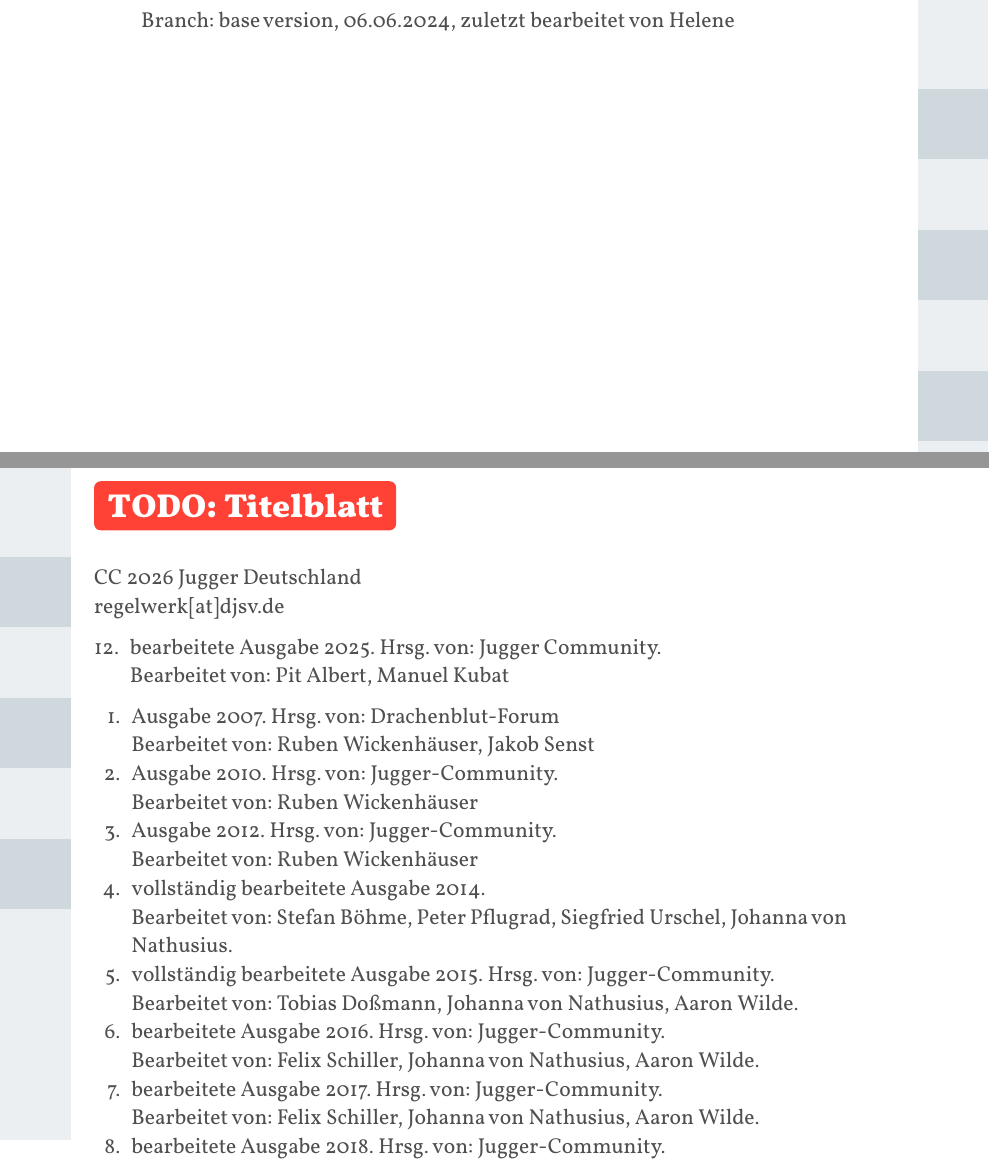
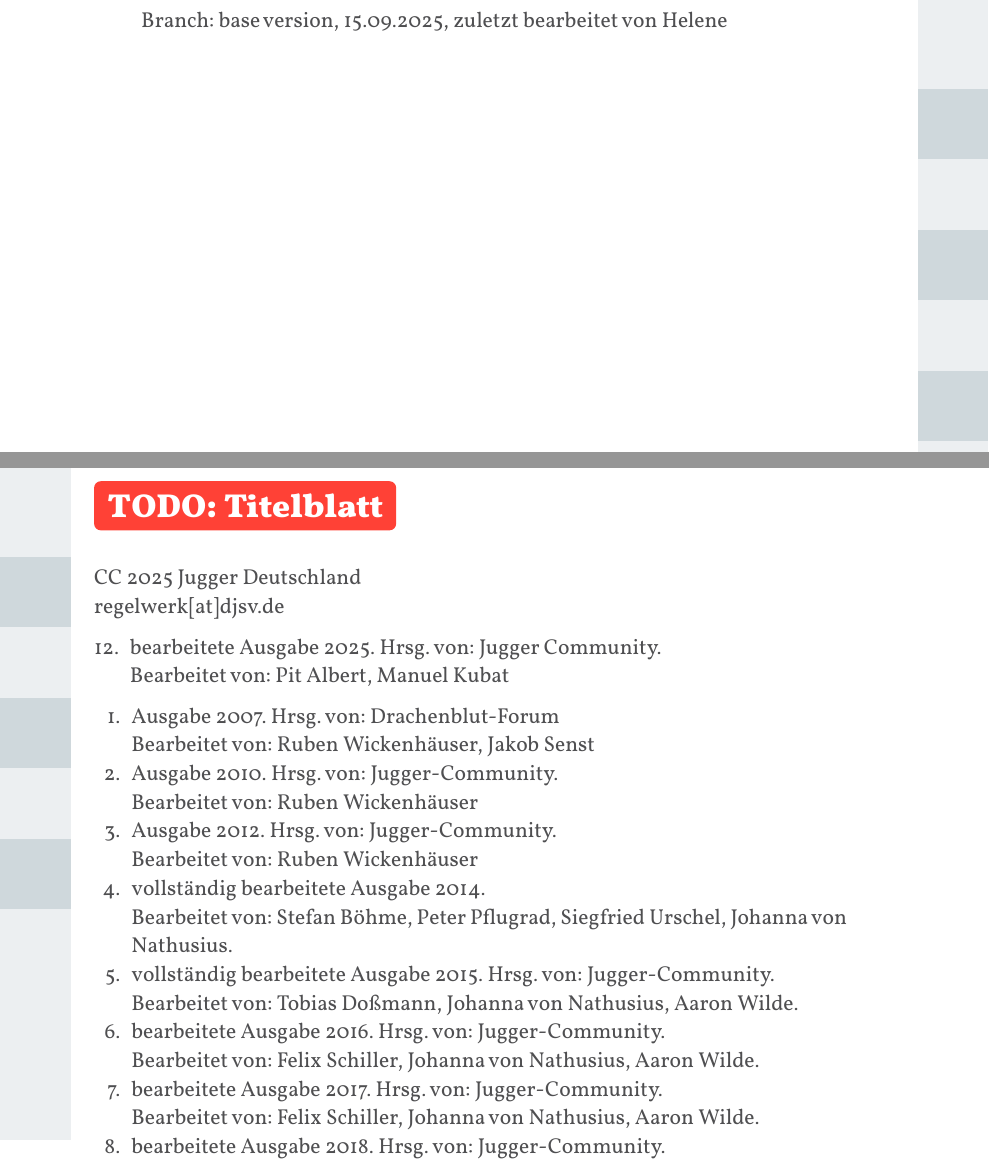
Before and after one commit to JuggerGermany/Regelwerk, a Typst document (typst/regelwerk.typ, which reads typst/impressum.typ): two parts of pages 1 and 2 of 37, joined at a grey line, cut so that both start at the same text. Compiled offline with Typst 0.15.

Commit message:
update date

```diff
--- a/typst/impressum.typ
+++ b/typst/impressum.typ
@@ -1,4 +1,4 @@
-CC 2026 Jugger Deutschland \
+CC 2025 Jugger Deutschland \
 #link("mailto:regelwerk@djsv.de")[regelwerk[at]djsv.de]
 
 #show link: set text(fill: blue)
--- a/typst/regelwerk.typ
+++ b/typst/regelwerk.typ
@@ -180,7 +180,7 @@
 #import "/typst/spielhelferinnen/malrichterinnen.typ" as malrichterinnen_text: title as malrichterinnen_title
 #import "/typst/spielhelferinnen/punktezaehlerin.typ" as punktezaehlerin_text: title as punktezaehlerin_title
 
-Branch: base_version, 06.06.2024, zuletzt bearbeitet von Helene
+Branch: base_version, 15.09.2025, zuletzt bearbeitet von Helene
 #pagebreak()
 
 #todo[Titelblatt]
```
